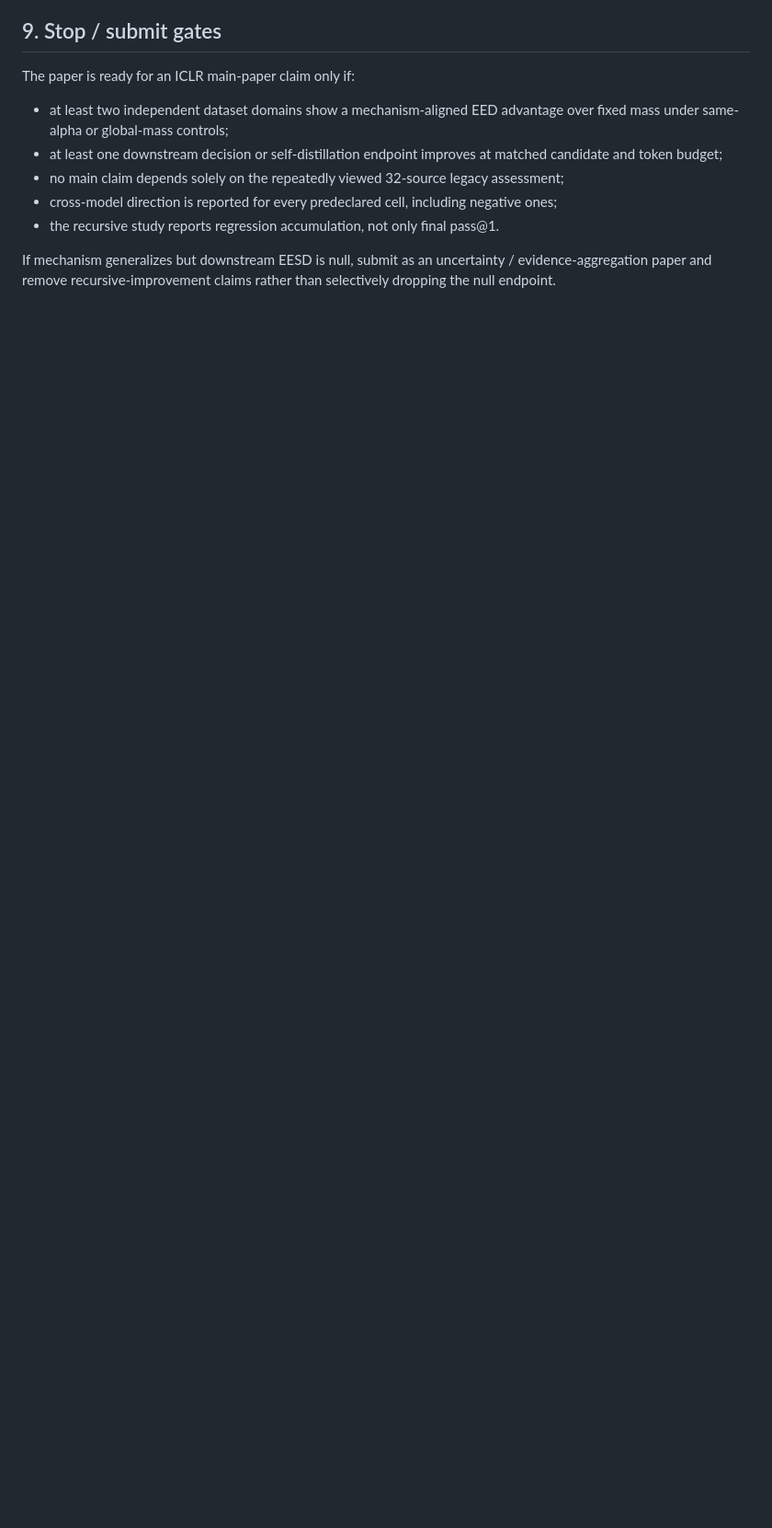
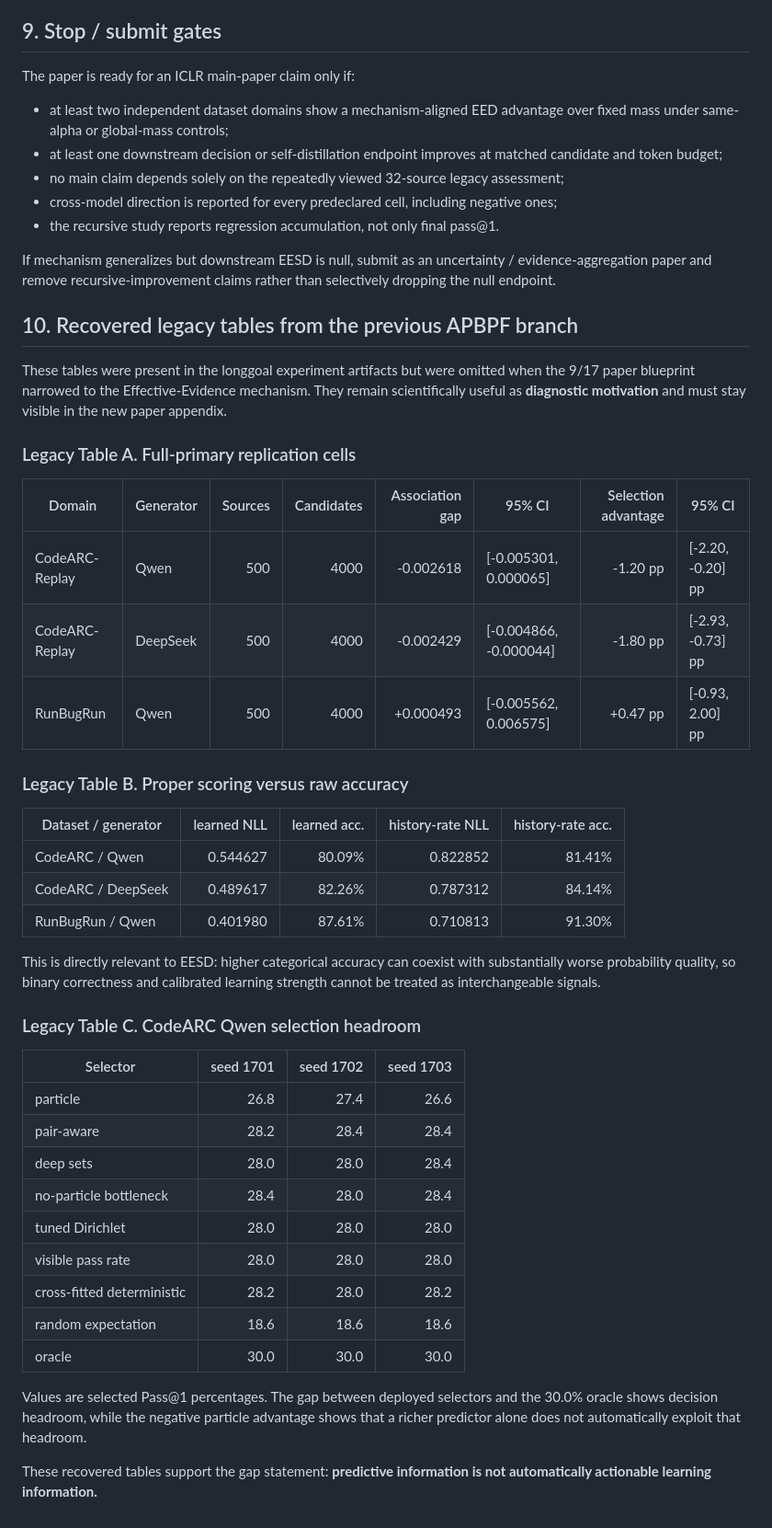
Before and after one commit to yuhanlydia/PBPF, a Markdown page: docs/EESD_ICLR2027_EXPERIMENTS.md, the part around the change. Shown at 92% size. Rendered like a GitHub page; blank space fills up the shorter version.

Commit message:
Restore legacy APBPF tables into EESD experiment plan

```diff
--- a/docs/EESD_ICLR2027_EXPERIMENTS.md
+++ b/docs/EESD_ICLR2027_EXPERIMENTS.md
@@ -191,3 +191,51 @@ The paper is ready for an ICLR main-paper claim only if:
 If mechanism generalizes but downstream EESD is null, submit as an uncertainty /
 evidence-aggregation paper and remove recursive-improvement claims rather than
 selectively dropping the null endpoint.
+
+
+## 10. Recovered legacy tables from the previous APBPF branch
+
+These tables were present in the longgoal experiment artifacts but were omitted when the 9/17
+paper blueprint narrowed to the Effective-Evidence mechanism. They remain scientifically useful
+as **diagnostic motivation** and must stay visible in the new paper appendix.
+
+### Legacy Table A. Full-primary replication cells
+
+| Domain | Generator | Sources | Candidates | Association gap | 95% CI | Selection advantage | 95% CI |
+|---|---|---:|---:|---:|---|---:|---|
+| CodeARC-Replay | Qwen | 500 | 4000 | -0.002618 | [-0.005301, 0.000065] | -1.20 pp | [-2.20, -0.20] pp |
+| CodeARC-Replay | DeepSeek | 500 | 4000 | -0.002429 | [-0.004866, -0.000044] | -1.80 pp | [-2.93, -0.73] pp |
+| RunBugRun | Qwen | 500 | 4000 | +0.000493 | [-0.005562, 0.006575] | +0.47 pp | [-0.93, 2.00] pp |
+
+### Legacy Table B. Proper scoring versus raw accuracy
+
+| Dataset / generator | learned NLL | learned acc. | history-rate NLL | history-rate acc. |
+|---|---:|---:|---:|---:|
+| CodeARC / Qwen | 0.544627 | 80.09% | 0.822852 | 81.41% |
+| CodeARC / DeepSeek | 0.489617 | 82.26% | 0.787312 | 84.14% |
+| RunBugRun / Qwen | 0.401980 | 87.61% | 0.710813 | 91.30% |
+
+This is directly relevant to EESD: higher categorical accuracy can coexist with substantially
+worse probability quality, so binary correctness and calibrated learning strength cannot be
+treated as interchangeable signals.
+
+### Legacy Table C. CodeARC Qwen selection headroom
+
+| Selector | seed 1701 | seed 1702 | seed 1703 |
+|---|---:|---:|---:|
+| particle | 26.8 | 27.4 | 26.6 |
+| pair-aware | 28.2 | 28.4 | 28.4 |
+| deep sets | 28.0 | 28.0 | 28.4 |
+| no-particle bottleneck | 28.4 | 28.0 | 28.4 |
+| tuned Dirichlet | 28.0 | 28.0 | 28.0 |
+| visible pass rate | 28.0 | 28.0 | 28.0 |
+| cross-fitted deterministic | 28.2 | 28.0 | 28.2 |
+| random expectation | 18.6 | 18.6 | 18.6 |
+| oracle | 30.0 | 30.0 | 30.0 |
+
+Values are selected Pass@1 percentages. The gap between deployed selectors and the 30.0% oracle
+shows decision headroom, while the negative particle advantage shows that a richer predictor alone
+does not automatically exploit that headroom.
+
+These recovered tables support the gap statement:
+**predictive information is not automatically actionable learning information.**
```
